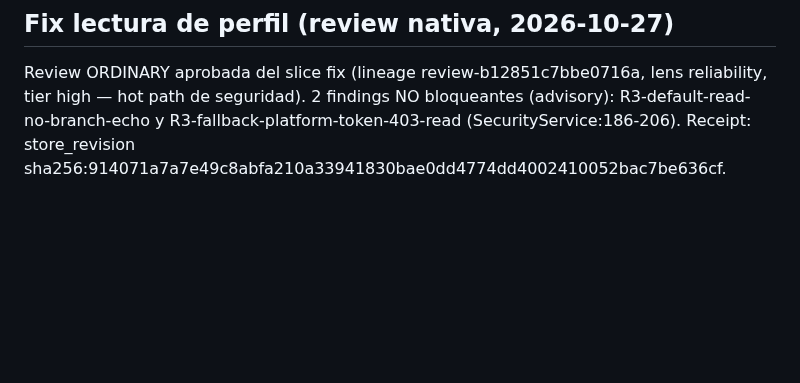
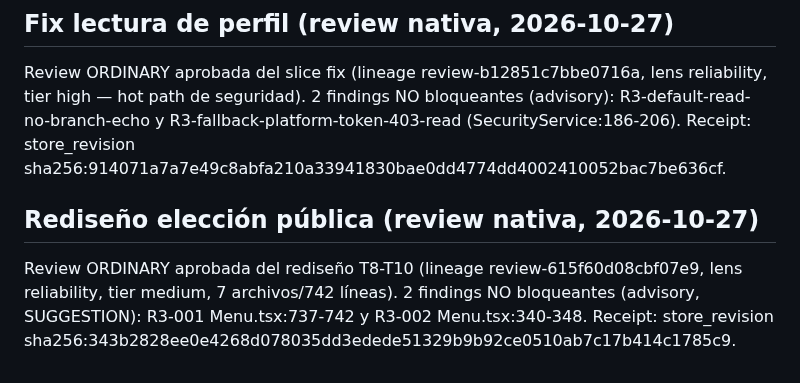
Before and after one commit to Francisco-Castillo/carrito-saas, a Markdown page: odd/tasks/review-findings-backlog.md, the part around the change. GitHub-like rendering; blank space fills up the shorter version.

Commit message:
docs(odd): record approved review advisories for branch picker redesign

```diff
--- a/odd/tasks/review-findings-backlog.md
+++ b/odd/tasks/review-findings-backlog.md
@@ -177,3 +177,11 @@ lens reliability, tier high — hot path de seguridad). 2 findings NO
 bloqueantes (advisory): R3-default-read-no-branch-echo y
 R3-fallback-platform-token-403-read (SecurityService:186-206).
 Receipt: store_revision sha256:914071a7a7e49c8abfa210a33941830bae0dd4774dd4002410052bac7be636cf.
+
+## Rediseño elección pública (review nativa, 2026-10-27)
+
+Review ORDINARY aprobada del rediseño T8-T10 (lineage
+review-615f60d08cbf07e9, lens reliability, tier medium, 7 archivos/742
+líneas). 2 findings NO bloqueantes (advisory, SUGGESTION):
+R3-001 Menu.tsx:737-742 y R3-002 Menu.tsx:340-348.
+Receipt: store_revision sha256:343b2828ee0e4268d078035dd3edede51329b9b92ce0510ab7c17b414c1785c9.
```
